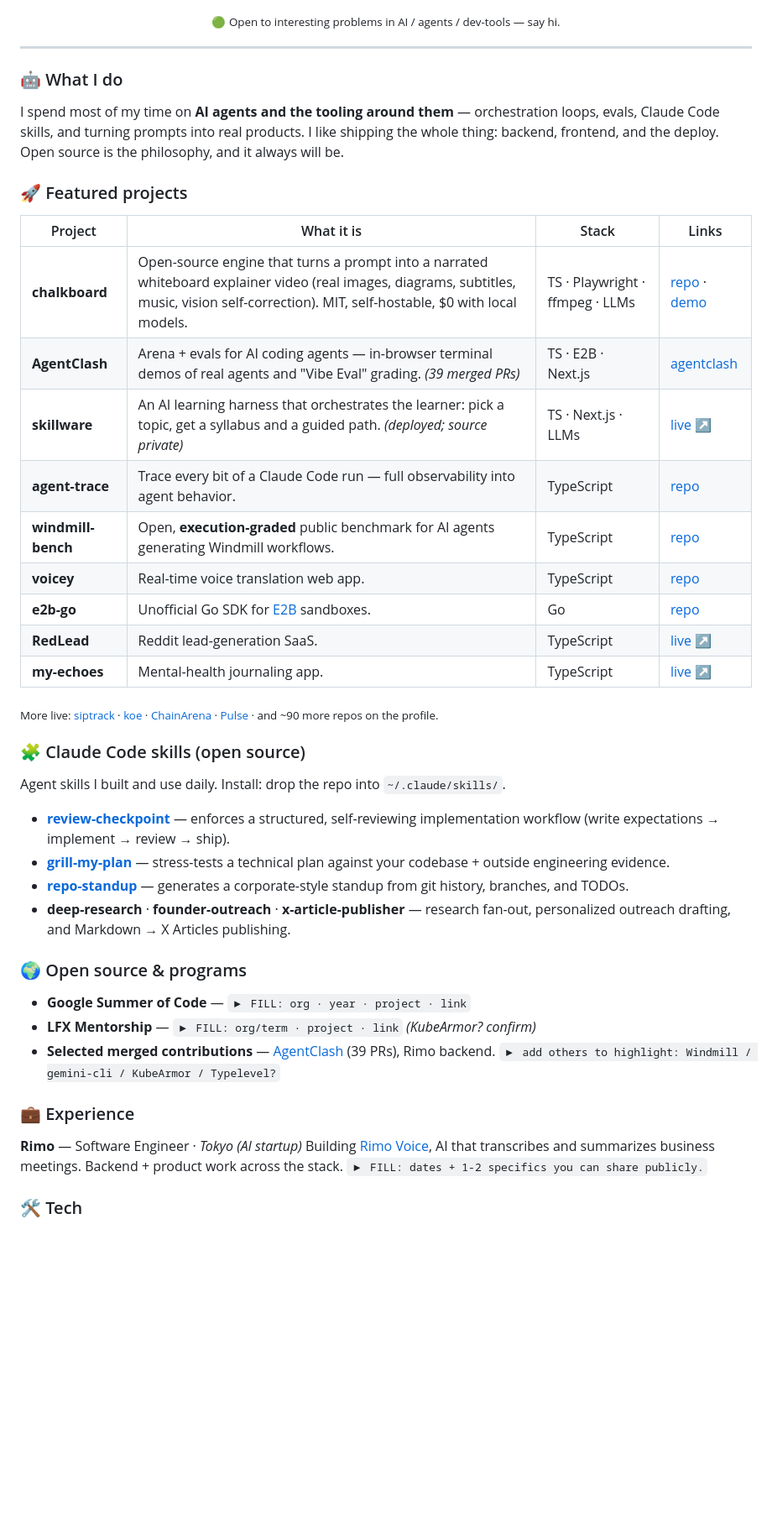
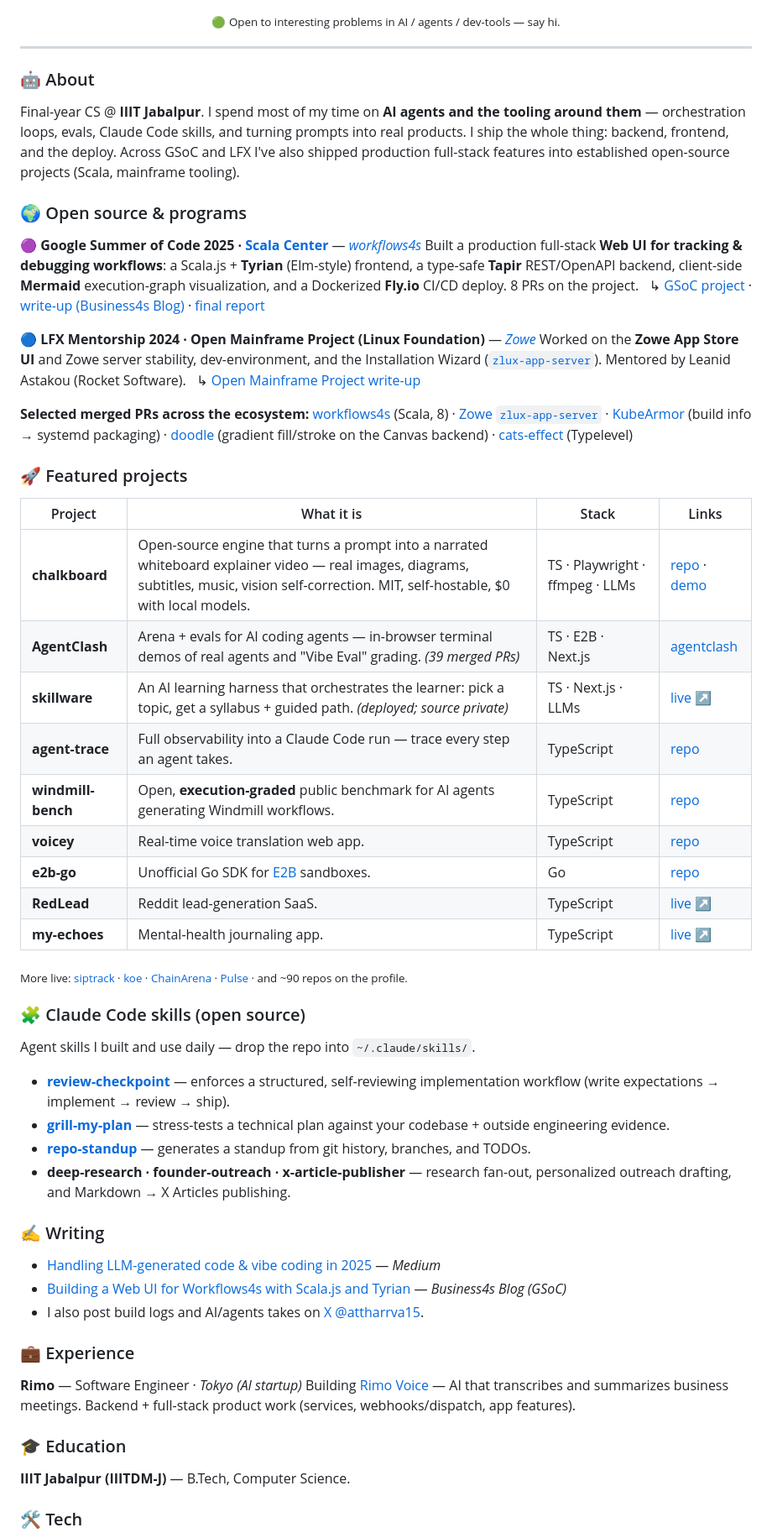
Before and after one commit to Atharva-Kanherkar/Atharva-Kanherkar, a Markdown page: README.md, the part around one of its changes. Shown at 84% size. Rendered like a GitHub page; blank space fills up the shorter version.

Commit message:
profile: fill GSoC (Scala Center/workflows4s), LFX (Open Mainframe/Zowe), OSS PRs, writing, education

```diff
--- a/README.md
+++ b/README.md
@@ -20,49 +22,69 @@
 
 ---
 
-### 🤖 What I do
+### 🤖 About
 
-I spend most of my time on **AI agents and the tooling around them** — orchestration loops, evals,
-Claude Code skills, and turning prompts into real products. I like shipping the whole thing: backend,
-frontend, and the deploy. Open source is the philosophy, and it always will be.
+Final-year CS @ **IIIT Jabalpur**. I spend most of my time on **AI agents and the tooling around them** —
+orchestration loops, evals, Claude Code skills, and turning prompts into real products. I ship the whole
+thing: backend, frontend, and the deploy. Across GSoC and LFX I've also shipped production full-stack
+features into established open-source projects (Scala, mainframe tooling).
+
+### 🌍 Open source & programs
+
+**🟣 Google Summer of Code 2025 · [Scala Center](https://www.gsocorganizations.dev/organization/scala-center/)** — _[workflows4s](https://github.com/business4s/workflows4s)_
+Built a production full-stack **Web UI for tracking & debugging workflows**: a Scala.js + **Tyrian** (Elm-style) frontend, a type-safe **Tapir** REST/OpenAPI backend, client-side **Mermaid** execution-graph visualization, and a Dockerized **Fly.io** CI/CD deploy. 8 PRs on the project.
+&nbsp;&nbsp;↳ [GSoC project](https://summerofcode.withgoogle.com/archive/2025/projects/BPm3F7G8) · [write-up (Business4s Blog)](https://medium.com/business4s-blog/gsoc-2025-building-a-web-ui-for-workflows4s-with-scala-js-and-tyrian-cf4b482dbf63) · [final report](https://gist.github.com/Atharva-Kanherkar/2c8d15d6219d7800e8ff6c474a2a7358)
+
+**🔵 LFX Mentorship 2024 · Open Mainframe Project (Linux Foundation)** — _[Zowe](https://github.com/zowe)_
+Worked on the **Zowe App Store UI** and Zowe server stability, dev-environment, and the Installation Wizard ([`zlux-app-server`](https://github.com/zowe/zlux-app-server)). Mentored by Leanid Astakou (Rocket Software).
+&nbsp;&nbsp;↳ [Open Mainframe Project write-up](https://openmainframeproject.org/blog/summer-2024-zowe-app-store-ui/)
+
+**Selected merged PRs across the ecosystem:**
+[workflows4s](https://github.com/business4s/workflows4s/pulls?q=author%3AAtharva-Kanherkar) (Scala, 8) ·
+[Zowe `zlux-app-server`](https://github.com/zowe/zlux-app-server/pulls?q=author%3AAtharva-Kanherkar) ·
+[KubeArmor](https://github.com/kubearmor/KubeArmor/pull/1928) (build info → systemd packaging) ·
+[doodle](https://github.com/creativescala/doodle/pulls?q=author%3AAtharva-Kanherkar) (gradient fill/stroke on the Canvas backend) ·
+[cats-effect](https://github.com/typelevel/cats-effect/pulls?q=author%3AAtharva-Kanherkar) (Typelevel)
 
 ### 🚀 Featured projects
 
 | Project | What it is | Stack | Links |
 | --- | --- | --- | --- |
-| **chalkboard** | Open-source engine that turns a prompt into a narrated whiteboard explainer video (real images, diagrams, subtitles, music, vision self-correction). MIT, self-hostable, $0 with local models. | TS · Playwright · ffmpeg · LLMs | [repo](https://github.com/Atharva-Kanherkar/chalkboard) · [demo](https://github.com/Atharva-Kanherkar/chalkboard/releases/tag/v0.1.0) |
+| **chalkboard** | Open-source engine that turns a prompt into a narrated whiteboard explainer video — real images, diagrams, subtitles, music, vision self-correction. MIT, self-hostable, $0 with local models. | TS · Playwright · ffmpeg · LLMs | [repo](https://github.com/Atharva-Kanherkar/chalkboard) · [demo](https://github.com/Atharva-Kanherkar/chalkboard/releases/tag/v0.1.0) |
 | **AgentClash** | Arena + evals for AI coding agents — in-browser terminal demos of real agents and "Vibe Eval" grading. _(39 merged PRs)_ | TS · E2B · Next.js | [agentclash](https://github.com/agentclash/agentclash) |
-| **skillware** | An AI learning harness that orchestrates the learner: pick a topic, get a syllabus and a guided path. _(deployed; source private)_ | TS · Next.js · LLMs | [live ↗](https://skillware.vercel.app) |
-| **agent-trace** | Trace every bit of a Claude Code run — full observability into agent behavior. | TypeScript | [repo](https://github.com/Atharva-Kanherkar/agent-trace) |
+| **skillware** | An AI learning harness that orchestrates the learner: pick a topic, get a syllabus + guided path. _(deployed; source private)_ | TS · Next.js · LLMs | [live ↗](https://skillware.vercel.app) |
+| **agent-trace** | Full observability into a Claude Code run — trace every step an agent takes. | TypeScript | [repo](https://github.com/Atharva-Kanherkar/agent-trace) |
 | **windmill-bench** | Open, **execution-graded** public benchmark for AI agents generating Windmill workflows. | TypeScript | [repo](https://github.com/Atharva-Kanherkar/windmill-bench) |
 | **voicey** | Real-time voice translation web app. | TypeScript | [repo](https://github.com/Atharva-Kanherkar/voicey) |
 | **e2b-go** | Unofficial Go SDK for [E2B](https://e2b.dev) sandboxes. | Go | [repo](https://github.com/Atharva-Kanherkar/e2b-go) |
 | **RedLead** | Reddit lead-generation SaaS. | TypeScript | [live ↗](https://www.redlead.net/) |
 | **my-echoes** | Mental-health journaling app. | TypeScript | [live ↗](https://www.my-echoes.app) |
 
-<sub>More live: <a href="https://siptrack.vercel.app">siptrack</a> · <a href="https://koe-neon.vercel.app">koe</a> · <a href="https://chainarena.vercel.app">ChainArena</a> · <a href="https://pulse-seven-blue.vercel.app">Pulse</a> · and ~90 more repos on the profile.</sub>
+<sub>More live: <a href="https://siptrack.vercel.app">siptrack</a> · <a href="https://koe-neon.vercel.app">koe</a> · <a href="https://chainarena.vercel.app">ChainArena</a> · <a href="https://pulse-seven-blue.vercel.app">Pulse</a> · and ~90 repos on the profile.</sub>
 
 ### 🧩 Claude Code skills (open source)
 
-Agent skills I built and use daily. Install: drop the repo into `~/.claude/skills/`.
+Agent skills I built and use daily — drop the repo into `~/.claude/skills/`.
 
 - **[review-checkpoint](https://github.com/Atharva-Kanherkar/review-checkpoint)** — enforces a structured, self-reviewing implementation workflow (write expectations → implement → review → ship).
 - **[grill-my-plan](https://github.com/Atharva-Kanherkar/grill-my-plan)** — stress-tests a technical plan against your codebase + outside engineering evidence.
-- **[repo-standup](https://github.com/Atharva-Kanherkar/repo-standup-skill)** — generates a corporate-style standup from git history, branches, and TODOs.
-- **deep-research** · **founder-outreach** · **x-article-publisher** — research fan-out, personalized outreach drafting, and Markdown → X Articles publishing.
+- **[repo-standup](https://github.com/Atharva-Kanherkar/repo-standup-skill)** — generates a standup from git history, branches, and TODOs.
+- **deep-research · founder-outreach · x-article-publisher** — research fan-out, personalized outreach drafting, and Markdown → X Articles publishing.
 
-### 🌍 Open source & programs
+### ✍️ Writing
 
-<!-- TODO(atharva): fill GSoC + LFX specifics — replace the bracketed lines below. -->
-- **Google Summer of Code** — `▶ FILL: org · year · project · link`
-- **LFX Mentorship** — `▶ FILL: org/term · project · link` _(KubeArmor? confirm)_
-- **Selected merged contributions** — [AgentClash](https://github.com/agentclash/agentclash) (39 PRs), Rimo backend. `▶ add others to highlight: Windmill / gemini-cli / KubeArmor / Typelevel?`
+- [Handling LLM-generated code & vibe coding in 2025](https://medium.com/@atharvakanherkar25/handling-llm-generated-code-and-vibe-coding-in-2025-d6461a7bd122) — _Medium_
+- [Building a Web UI for Workflows4s with Scala.js and Tyrian](https://medium.com/business4s-blog/gsoc-2025-building-a-web-ui-for-workflows4s-with-scala-js-and-tyrian-cf4b482dbf63) — _Business4s Blog (GSoC)_
+- I also post build logs and AI/agents takes on [X @attharrva15](https://x.com/attharrva15).
 
 ### 💼 Experience
 
 **Rimo** — Software Engineer · _Tokyo (AI startup)_
-Building [Rimo Voice](https://rimo.app), AI that transcribes and summarizes business meetings.
-Backend + product work across the stack. `▶ FILL: dates + 1-2 specifics you can share publicly.`
+Building [Rimo Voice](https://rimo.app) — AI that transcribes and summarizes business meetings. Backend + full-stack product work (services, webhooks/dispatch, app features).
+
+### 🎓 Education
+
+**IIIT Jabalpur (IIITDM-J)** — B.Tech, Computer Science.
 
 ### 🛠️ Tech
 
```
Also changed, not shown: other parts of README.md (+9 -7 lines).
